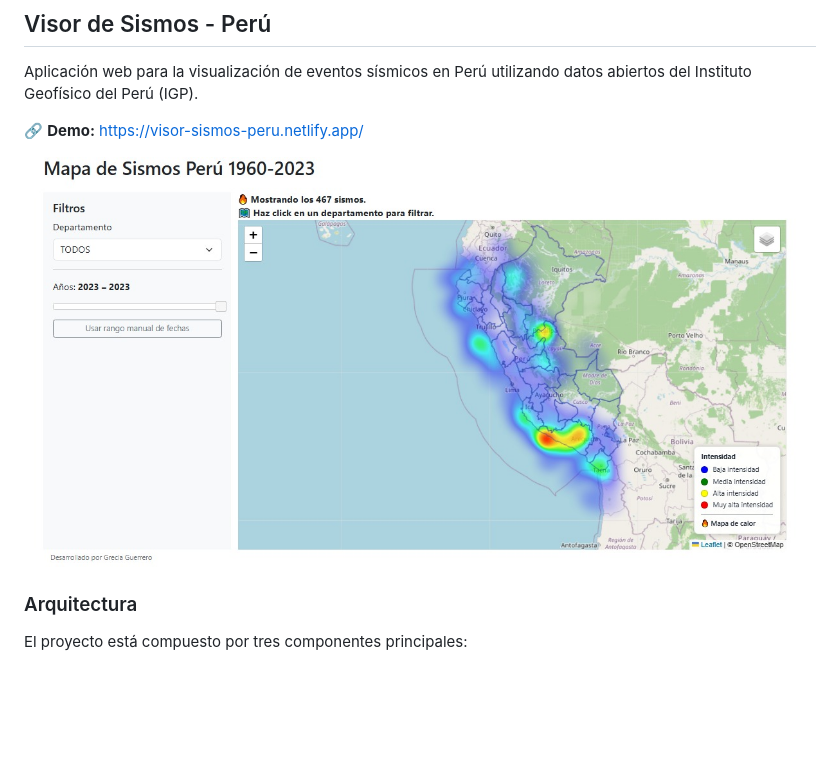
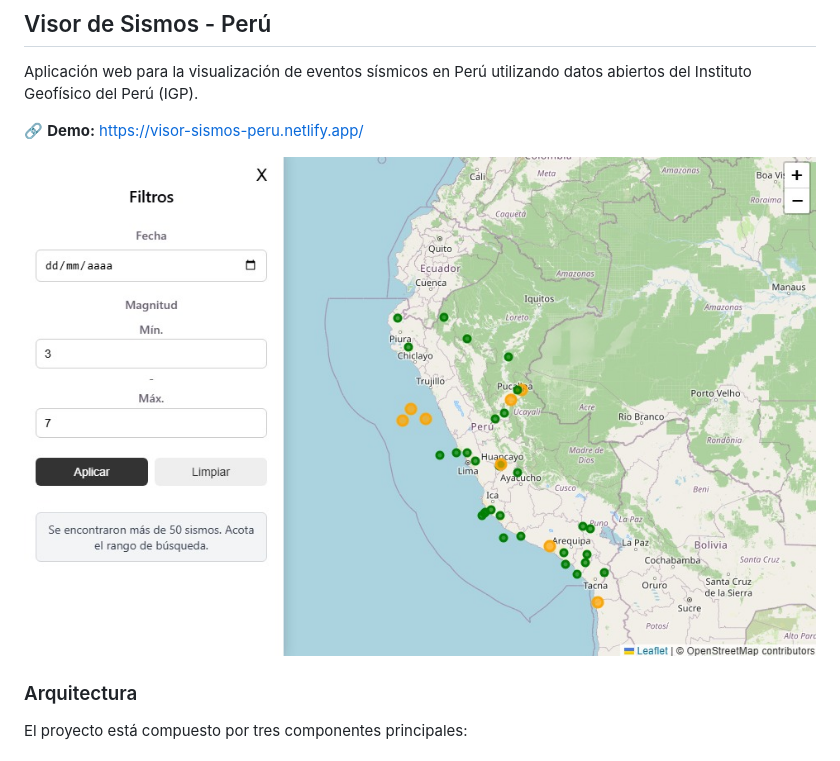
Before and after one commit to gareia/Visor-Sismos-Peru, a Markdown page: README.md, the part around the change. Drawn GitHub-style; pictures changed too: docs/visor_100826_1548.png (added); blank space fills up the shorter version.

Commit message:
update readme image

```diff
--- a/README.md
+++ b/README.md
@@ -5,7 +5,7 @@ Aplicación web para la visualización de eventos sísmicos en Perú utilizando
 
 🔗 **Demo:** https://visor-sismos-peru.netlify.app/
 
-![Visor](docs/visor_080526.png)
+![Visor](docs/visor_100826_1548.png)
 
 ### Arquitectura
 
```
